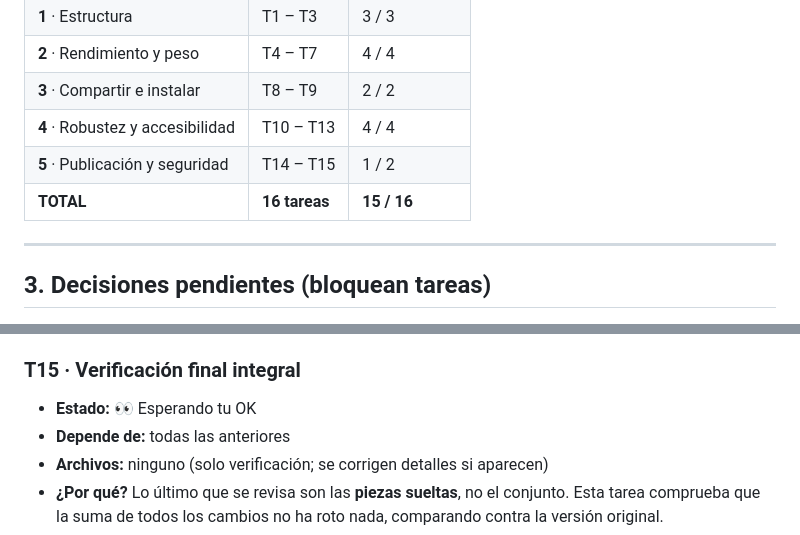
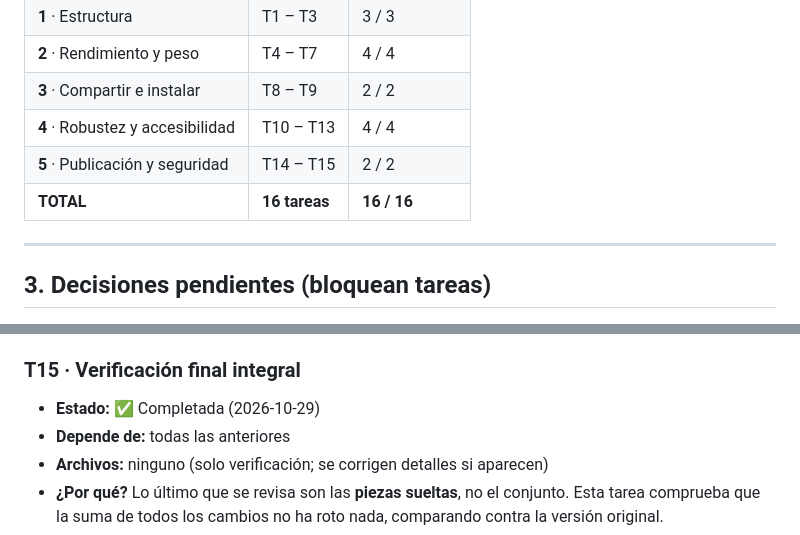
Before and after one commit to antoniorb1913/bar-jardin, a Markdown page: documentation/TAREAS.md, 2 parts joined by grey strips. GitHub-like rendering.

```diff
--- a/TAREAS.md
+++ b/documentation/TAREAS.md
@@ -38,8 +38,8 @@
 | **2** · Rendimiento y peso | T4 – T7 | 4 / 4 |
 | **3** · Compartir e instalar | T8 – T9 | 2 / 2 |
 | **4** · Robustez y accesibilidad | T10 – T13 | 4 / 4 |
-| **5** · Publicación y seguridad | T14 – T15 | 1 / 2 |
-| **TOTAL** | **16 tareas** | **15 / 16** |
+| **5** · Publicación y seguridad | T14 – T15 | 2 / 2 |
+| **TOTAL** | **16 tareas** | **16 / 16** |
 
 ---
 
@@ -320,7 +320,7 @@ T0  Documentación
 
 ### T15 · Verificación final integral
 
-- **Estado:** 👀 Esperando tu OK
+- **Estado:** ✅ Completada (2026-10-29)
 - **Depende de:** todas las anteriores
 - **Archivos:** ninguno (solo verificación; se corrigen detalles si aparecen)
 - **¿Por qué?** Lo último que se revisa son las **piezas sueltas**, no el conjunto. Esta tarea comprueba que la suma de todos los cambios no ha roto nada, comparando contra la versión original.
```
Also changed, not shown: documentation/HISTORIAL.md (renamed from HISTORIAL.md, +38 -0 lines).
